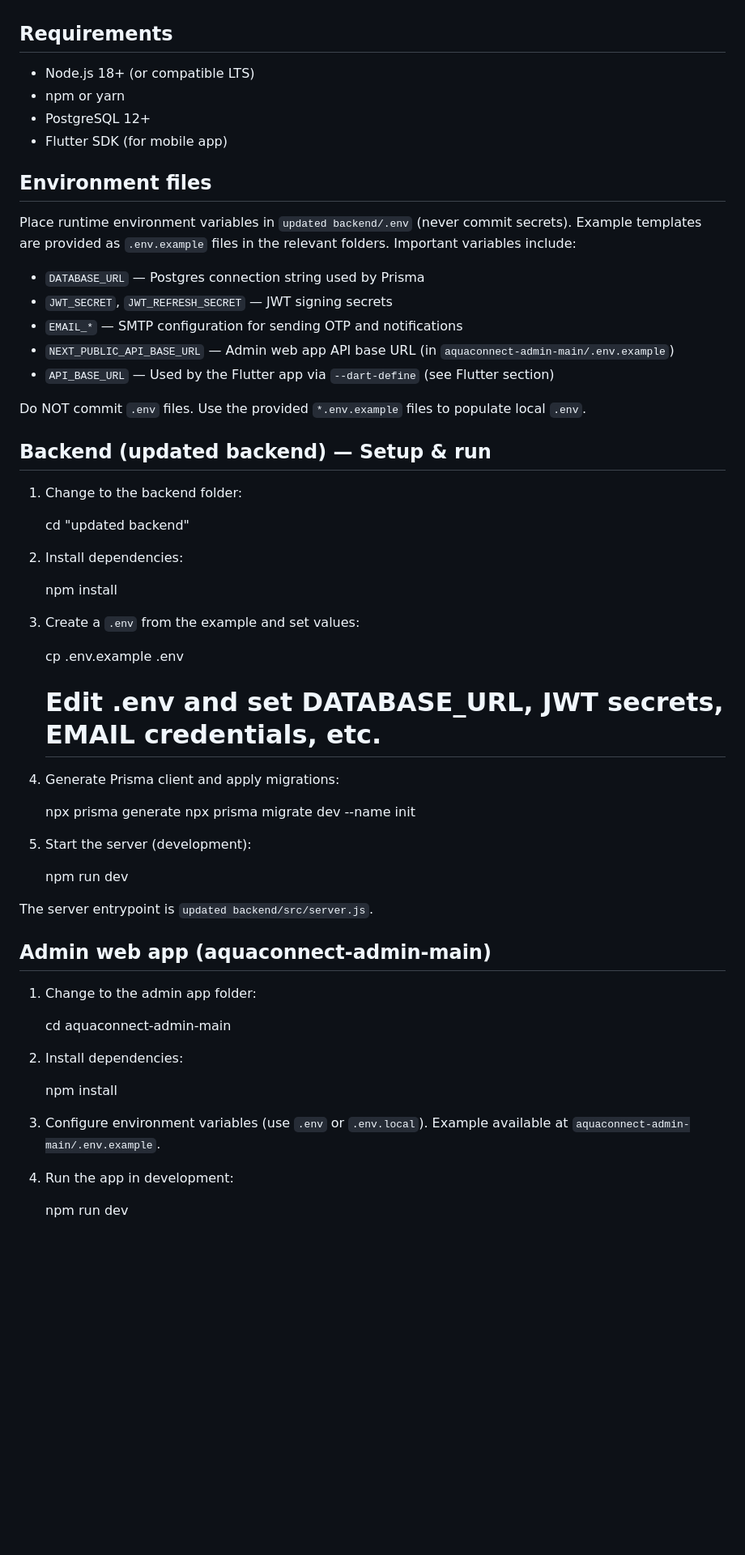
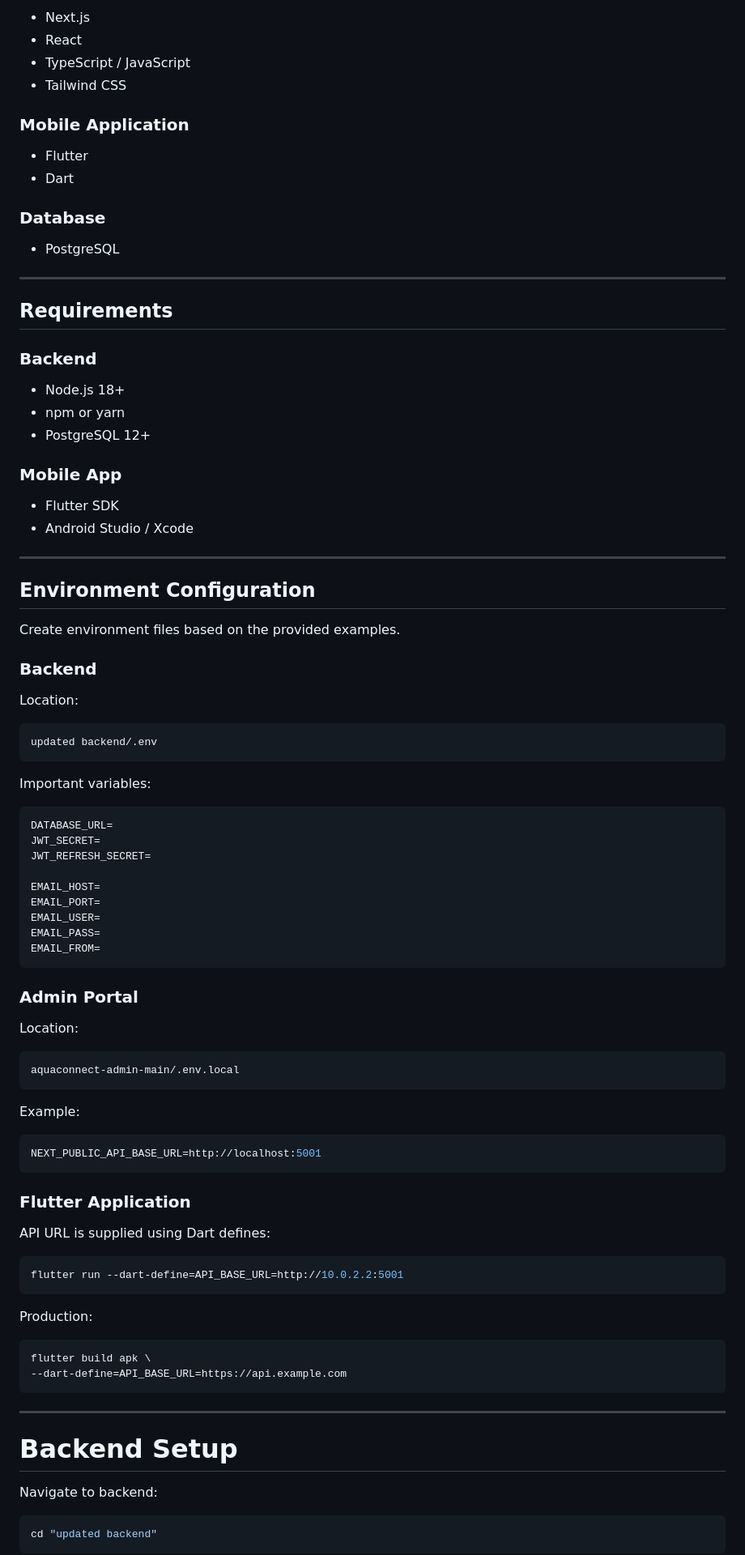
Before and after one commit to DENBARIT/CityWaterFlutterManagement, a Markdown page: README.md, the part around one of its changes. Shown at 81% size. Rendered like a GitHub page; blank space fills up the shorter version.

Commit message:
docs: enhance README with screenshots and setup guide

````diff
--- a/README.md
+++ b/README.md
@@ -23,63 +138,96 @@ This repository contains the AquaConnect admin web app (Next.js), a Node.js back
+- Next.js
+- React
+- TypeScript / JavaScript
+- Tailwind CSS
+
+### Mobile Application
+
+- Flutter
+- Dart
+
+### Database
+
+- PostgreSQL
+
+---
 
 ## Requirements
 
-- Node.js 18+ (or compatible LTS)
+### Backend
+
+- Node.js 18+
 - npm or yarn
 - PostgreSQL 12+
-- Flutter SDK (for mobile app)
 
-## Environment files
+### Mobile App
 
-Place runtime environment variables in `updated backend/.env` (never commit secrets). Example templates are provided as `.env.example` files in the relevant folders. Important variables include:
+- Flutter SDK
+- Android Studio / Xcode
 
-- `DATABASE_URL` — Postgres connection string used by Prisma
-- `JWT_SECRET`, `JWT_REFRESH_SECRET` — JWT signing secrets
-- `EMAIL_*` — SMTP configuration for sending OTP and notifications
-- `NEXT_PUBLIC_API_BASE_URL` — Admin web app API base URL (in `aquaconnect-admin-main/.env.example`)
-- `API_BASE_URL` — Used by the Flutter app via `--dart-define` (see Flutter section)
+---
 
-Do NOT commit `.env` files. Use the provided `*.env.example` files to populate local `.env`.
+## Environment Configuration
 
-## Backend (updated backend) — Setup & run
+Create environment files based on the provided examples.
 
-1. Change to the backend folder:
+### Backend
 
-   cd "updated backend"
+Location:
 
-2. Install dependencies:
+```bash
+updated backend/.env
+```
 
-   npm install
+Important variables:
 
-3. Create a `.env` from the example and set values:
+```env
+DATABASE_URL=
+JWT_SECRET=
+JWT_REFRESH_SECRET=
 
-   cp .env.example .env
+EMAIL_HOST=
+EMAIL_PORT=
+EMAIL_USER=
+EMAIL_PASS=
+EMAIL_FROM=
+```
 
-   # Edit .env and set DATABASE_URL, JWT secrets, EMAIL credentials, etc.
+### Admin Portal
 
-4. Generate Prisma client and apply migrations:
+Location:
 
-   npx prisma generate
-   npx prisma migrate dev --name init
+```bash
+aquaconnect-admin-main/.env.local
+```
 
-5. Start the server (development):
+Example:
 
-   npm run dev
+```env
+NEXT_PUBLIC_API_BASE_URL=http://localhost:5001
+```
 
-The server entrypoint is `updated backend/src/server.js`.
+### Flutter Application
 
-## Admin web app (aquaconnect-admin-main)
+API URL is supplied using Dart defines:
 
-1. Change to the admin app folder:
+```bash
+flutter run --dart-define=API_BASE_URL=http://10.0.2.2:5001
+```
 
-   cd aquaconnect-admin-main
+Production:
 
-2. Install dependencies:
+```bash
+flutter build apk \
+--dart-define=API_BASE_URL=https://api.example.com
+```
 
-   npm install
+---
 
-3. Configure environment variables (use `.env` or `.env.local`). Example available at `aquaconnect-admin-main/.env.example`.
+# Backend Setup
 
-4. Run the app in development:
+Navigate to backend:
 
-   npm run dev
+```bash
+cd "updated backend"
+```
 
````
Also changed, not shown: other parts of README.md (+354 -33 lines).
